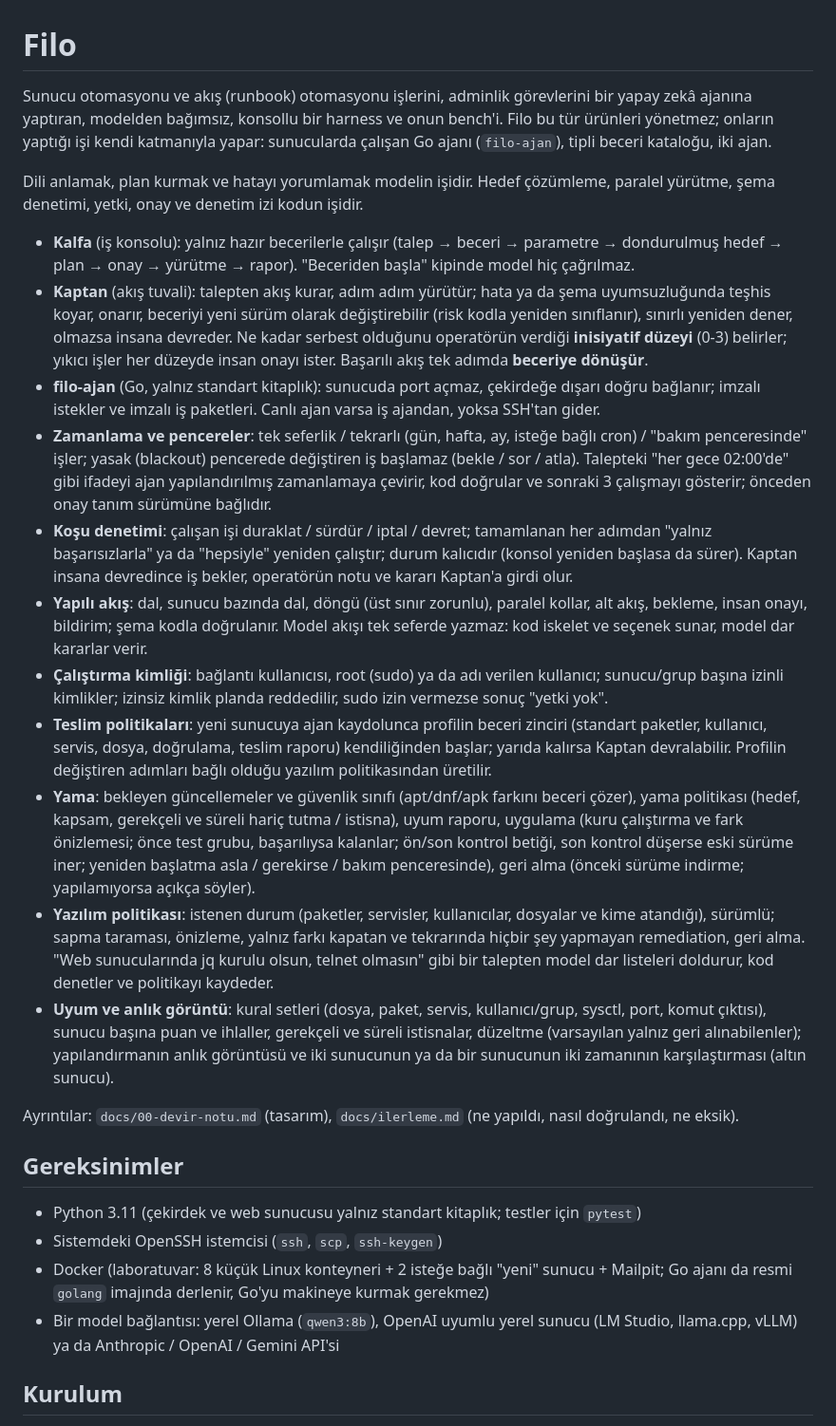
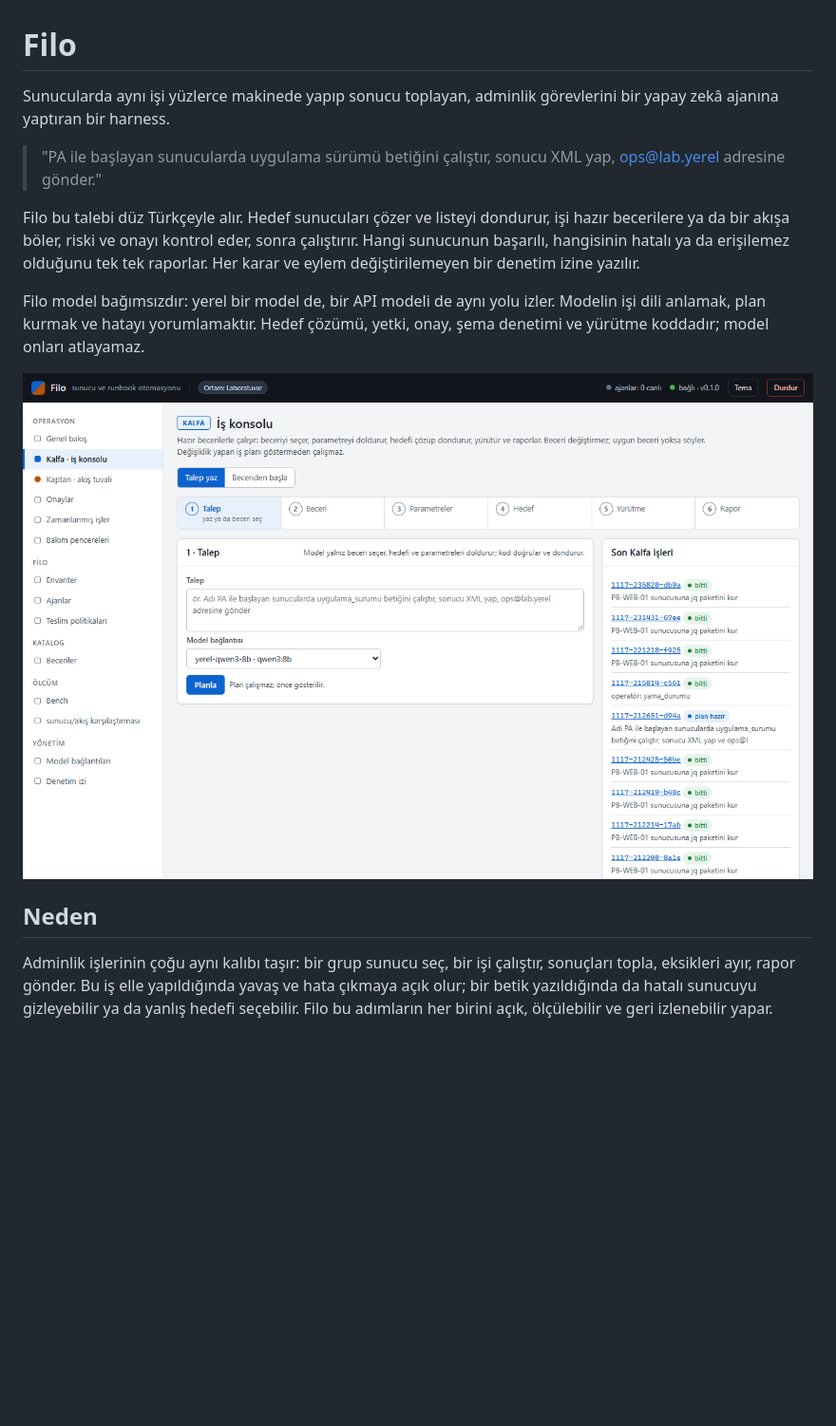
Before and after one commit to Proaiml/filo, a Markdown page: README.md, the part around one of its changes. Shown at 95% size. Rendered like a GitHub page; pictures changed too: docs/resim/kalfa.png (added); blank space fills up the shorter version.

```diff
--- a/README.md
+++ b/README.md
@@ -1,53 +1,21 @@
 # Filo
 
-Sunucu otomasyonu ve akış (runbook) otomasyonu işlerini, adminlik görevlerini bir yapay zekâ ajanına yaptıran, modelden bağımsız, konsollu bir harness ve onun bench'i. Filo bu tür ürünleri yönetmez; onların
-yaptığı işi kendi katmanıyla yapar: sunucularda çalışan Go ajanı (`filo-ajan`), tipli beceri kataloğu, iki ajan.
+Sunucularda aynı işi yüzlerce makinede yapıp sonucu toplayan, adminlik görevlerini bir yapay zekâ ajanına yaptıran bir harness.
 
-Dili anlamak, plan kurmak ve hatayı yorumlamak modelin işidir. Hedef çözümleme, paralel yürütme, şema denetimi, yetki,
-onay ve denetim izi kodun işidir.
+> "PA ile başlayan sunucularda uygulama sürümü betiğini çalıştır, sonucu XML yap, ops@lab.yerel adresine gönder."
 
-- **Kalfa** (iş konsolu): yalnız hazır becerilerle çalışır (talep → beceri → parametre → dondurulmuş hedef → plan →
-  onay → yürütme → rapor). "Beceriden başla" kipinde model hiç çağrılmaz.
-- **Kaptan** (akış tuvali): talepten akış kurar, adım adım yürütür; hata ya da şema uyumsuzluğunda teşhis koyar, onarır,
-  beceriyi yeni sürüm olarak değiştirebilir (risk kodla yeniden sınıflanır), sınırlı yeniden dener, olmazsa insana
-  devreder. Ne kadar serbest olduğunu operatörün verdiği **inisiyatif düzeyi** (0-3) belirler; yıkıcı işler her
-  düzeyde insan onayı ister. Başarılı akış tek adımda **beceriye dönüşür**.
-- **filo-ajan** (Go, yalnız standart kitaplık): sunucuda port açmaz, çekirdeğe dışarı doğru bağlanır; imzalı istekler ve
-  imzalı iş paketleri. Canlı ajan varsa iş ajandan, yoksa SSH'tan gider.
-- **Zamanlama ve pencereler**: tek seferlik / tekrarlı (gün, hafta, ay, isteğe bağlı cron) / "bakım penceresinde" işler;
-  yasak (blackout) pencerede değiştiren iş başlamaz (bekle / sor / atla). Talepteki "her gece 02:00'de" gibi ifadeyi ajan
-  yapılandırılmış zamanlamaya çevirir, kod doğrular ve sonraki 3 çalışmayı gösterir; önceden onay tanım sürümüne bağlıdır.
-- **Koşu denetimi**: çalışan işi duraklat / sürdür / iptal / devret; tamamlanan her adımdan "yalnız başarısızlarla" ya da
-  "hepsiyle" yeniden çalıştır; durum kalıcıdır (konsol yeniden başlasa da sürer). Kaptan insana devredince iş bekler,
-  operatörün notu ve kararı Kaptan'a girdi olur.
-- **Yapılı akış**: dal, sunucu bazında dal, döngü (üst sınır zorunlu), paralel kollar, alt akış, bekleme, insan onayı,
-  bildirim; şema kodla doğrulanır. Model akışı tek seferde yazmaz: kod iskelet ve seçenek sunar, model dar kararlar verir.
-- **Çalıştırma kimliği**: bağlantı kullanıcısı, root (sudo) ya da adı verilen kullanıcı; sunucu/grup başına izinli
-  kimlikler; izinsiz kimlik planda reddedilir, sudo izin vermezse sonuç "yetki yok".
-- **Teslim politikaları**: yeni sunucuya ajan kaydolunca profilin beceri zinciri (standart paketler, kullanıcı, servis,
-  dosya, doğrulama, teslim raporu) kendiliğinden başlar; yarıda kalırsa Kaptan devralabilir. Profilin değiştiren adımları
-  bağlı olduğu yazılım politikasından üretilir.
-- **Yama**: bekleyen güncellemeler ve güvenlik sınıfı (apt/dnf/apk farkını beceri çözer), yama politikası (hedef,
-  kapsam, gerekçeli ve süreli hariç tutma / istisna), uyum raporu, uygulama (kuru çalıştırma ve fark önizlemesi; önce
-  test grubu, başarılıysa kalanlar; ön/son kontrol betiği, son kontrol düşerse eski sürüme iner; yeniden başlatma asla /
-  gerekirse / bakım penceresinde), geri alma (önceki sürüme indirme; yapılamıyorsa açıkça söyler).
-- **Yazılım politikası**: istenen durum (paketler, servisler, kullanıcılar, dosyalar ve kime atandığı), sürümlü; sapma
-  taraması, önizleme, yalnız farkı kapatan ve tekrarında hiçbir şey yapmayan remediation, geri alma. "Web sunucularında
-  jq kurulu olsun, telnet olmasın" gibi bir talepten model dar listeleri doldurur, kod denetler ve politikayı kaydeder.
-- **Uyum ve anlık görüntü**: kural setleri (dosya, paket, servis, kullanıcı/grup, sysctl, port, komut çıktısı),
-  sunucu başına puan ve ihlaller, gerekçeli ve süreli istisnalar, düzeltme (varsayılan yalnız geri alınabilenler);
-  yapılandırmanın anlık görüntüsü ve iki sunucunun ya da bir sunucunun iki zamanının karşılaştırması (altın sunucu).
+Filo bu talebi düz Türkçeyle alır. Hedef sunucuları çözer ve listeyi dondurur, işi hazır becerilere ya da bir akışa
+böler, riski ve onayı kontrol eder, sonra çalıştırır. Hangi sunucunun başarılı, hangisinin hatalı ya da erişilemez
+olduğunu tek tek raporlar. Her karar ve eylem değiştirilemeyen bir denetim izine yazılır.
 
-Ayrıntılar: `docs/00-devir-notu.md` (tasarım), `docs/ilerleme.md` (ne yapıldı, nasıl doğrulandı, ne eksik).
+Filo model bağımsızdır: yerel bir model de, bir API modeli de aynı yolu izler. Modelin işi dili anlamak, plan kurmak
+ve hatayı yorumlamaktır. Hedef çözümü, yetki, onay, şema denetimi ve yürütme koddadır; model onları atlayamaz.
 
-## Gereksinimler
+![Filo konsolu: Kalfa iş konsolu](docs/resim/kalfa.png)
 
-- Python 3.11 (çekirdek ve web sunucusu yalnız standart kitaplık; testler için `pytest`)
-- Sistemdeki OpenSSH istemcisi (`ssh`, `scp`, `ssh-keygen`)
-- Docker (laboratuvar: 8 küçük Linux konteyneri + 2 isteğe bağlı "yeni" sunucu + Mailpit; Go ajanı da resmi `golang`
-  imajında derlenir, Go'yu makineye kurmak gerekmez)
-- Bir model bağlantısı: yerel Ollama (`qwen3:8b`), OpenAI uyumlu yerel sunucu (LM Studio, llama.cpp, vLLM) ya da
-  Anthropic / OpenAI / Gemini API'si
+## Neden
 
-## Kurulum
+Adminlik işlerinin çoğu aynı kalıbı taşır: bir grup sunucu seç, bir işi çalıştır, sonuçları topla, eksikleri ayır,
+rapor gönder. Bu iş elle yapıldığında yavaş ve hata çıkmaya açık olur; bir betik yazıldığında da hatalı sunucuyu
+gizleyebilir ya da yanlış hedefi seçebilir. Filo bu adımların her birini açık, ölçülebilir ve geri izlenebilir yapar.
 
```
Also changed, not shown: other parts of README.md (+101 -53 lines), docs/resim/bench.png (added), docs/resim/kaptan.png (added), docs/resim/mimari.png (added), docs/resim/zamanlama.png (added), 1 other file.
